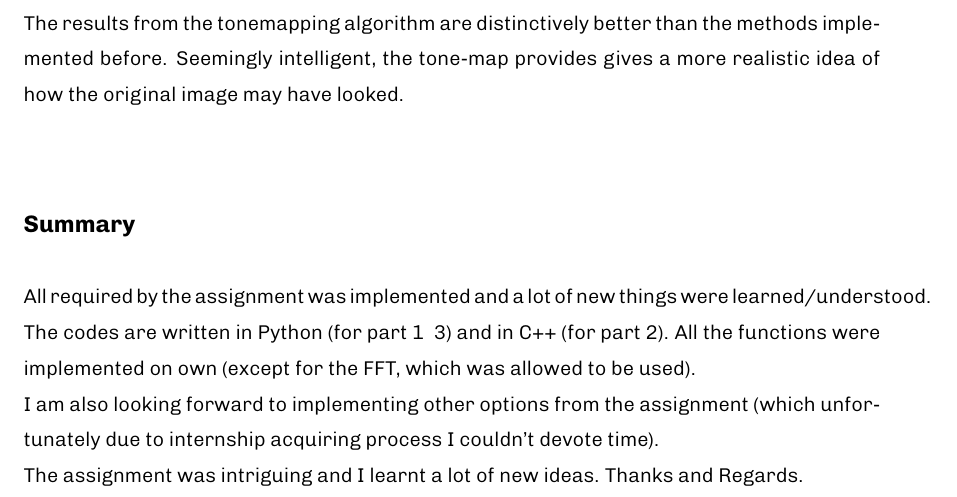
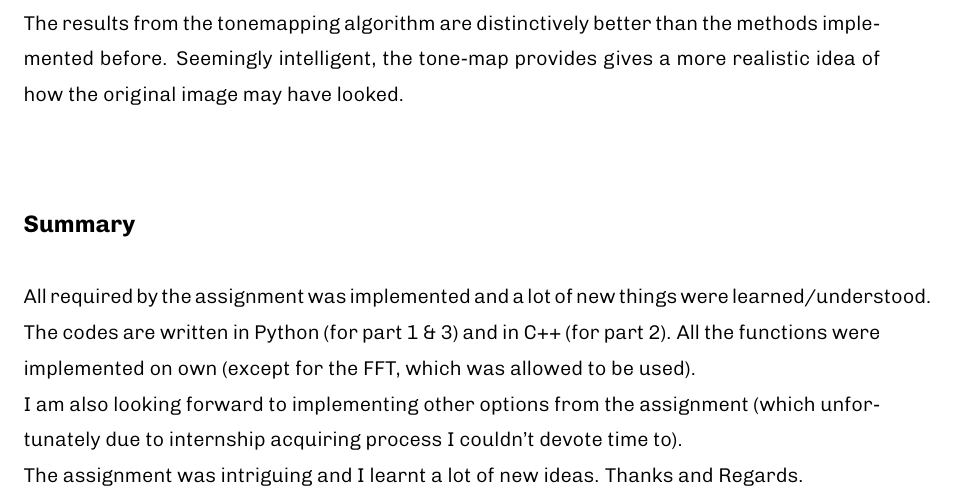
Before and after one commit to jaymalk/Digital_Image_Processing, a LaTeX document (1/report/report.tex): part of page 8 of 8, cut so that both start at the same text. Compiled offline with pdfLaTeX.

Commit message:
Minor changes in tex

```diff
--- a/1/report/report.tex
+++ b/1/report/report.tex
@@ -157,8 +157,8 @@
     \\
     The results from the tonemapping algorithm are distinctively better than the methods implemented before. Seemingly intelligent, the tone-map provides gives a more realistic idea of how the original image may have looked. \\
     \subsection*{Summary}
-    All required by the assignment was implemented and a lot of new things were learned/understood. The codes are written in Python (for part 1 & 3) and in C++ (for part 2). All the functions were implemented on own (except for the FFT, which was allowed to be used). \\
-    I am also looking forward to implementing other options from the assignment (which unfortunately due to internship acquiring process I couldn't devote time).\\
+    All required by the assignment was implemented and a lot of new things were learned/understood. The codes are written in Python (for part 1 \& 3) and in C++ (for part 2). All the functions were implemented on own (except for the FFT, which was allowed to be used). \\
+    I am also looking forward to implementing other options from the assignment (which unfortunately due to internship acquiring process I couldn't devote time to).\\
     The assignment was intriguing and I learnt a lot of new ideas. Thanks and Regards.
 
 \end{document}
```
